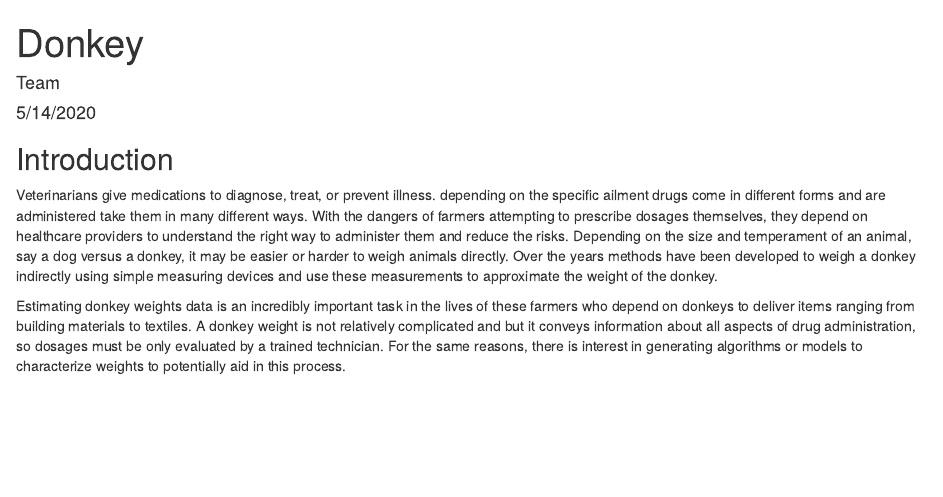
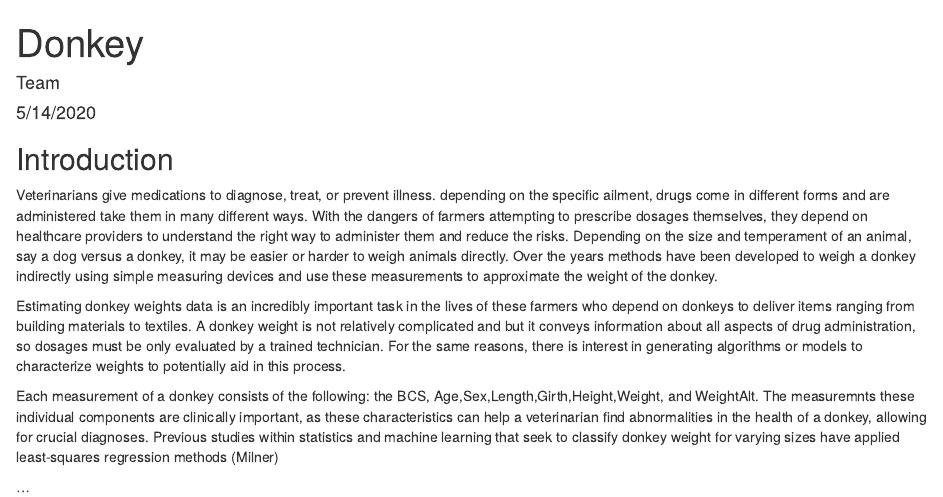
Before and after one commit to SwordInTheLake/donkeys, an R Markdown document (donkey.rmd): the page in a window 1100 px wide, from its top. Rendered offline with R 4.5, knitr and Pandoc, with nearby package versions.

Commit message:
added brief paragraph

```diff
--- a/donkey.rmd
+++ b/donkey.rmd
@@ -10,7 +10,7 @@ output: html_document
 ## Introduction
 
 Veterinarians give medications to diagnose, treat, or prevent illness. depending
-on the specific ailment drugs come in different forms and are administered take
+on the specific ailment, drugs come in different forms and are administered take
 them in many different ways. With the dangers of farmers attempting to prescribe
 dosages themselves, they depend on healthcare providers to understand the right
 way to administer them and reduce the risks. Depending on the size and
@@ -26,3 +26,14 @@ it conveys information about all aspects of drug administration, so dosages
 must be only evaluated by a trained technician. For the same reasons, there is
 interest in generating algorithms or models to characterize weights to
 potentially aid in this process.
+
+Each measurement of a donkey  consists of the following: the BCS, Age,Sex,Length,Girth,Height,Weight, and WeightAlt. The measuremnts these
+individual components are clinically important, as these characteristics can
+help a veterinarian find abnormalities in the health of a donkey, allowing for
+crucial diagnoses. Previous studies within statistics and machine learning that
+seek to classify donkey weight for varying sizes have applied least-squares
+regression methods (Milner)
+
+
+
+...
```
